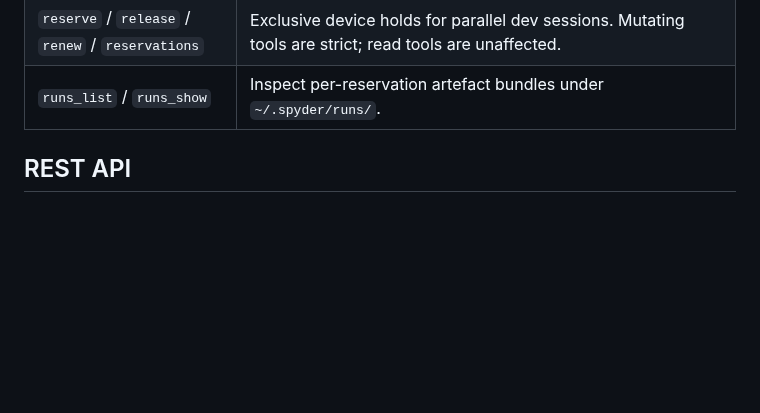
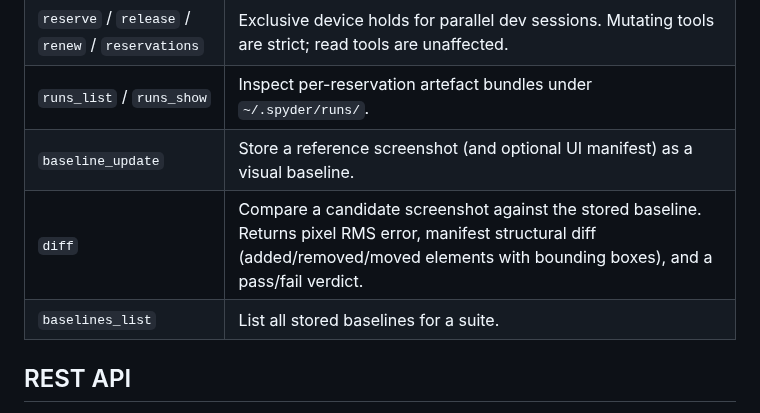
Before and after one commit to marcelocantos/spyder, a Markdown page: README.md, the part around the change. Drawn GitHub-style; blank space fills up the shorter version.

```diff
--- a/README.md
+++ b/README.md
@@ -62,6 +62,9 @@ everything below plus gotchas, device-inventory format, and the full
 | `rotate` | Rotate an iOS simulator or Android emulator to portrait, landscape-left, landscape-right, or portrait-upside-down. Physical devices return an error. |
 | `reserve` / `release` / `renew` / `reservations` | Exclusive device holds for parallel dev sessions. Mutating tools are strict; read tools are unaffected. |
 | `runs_list` / `runs_show` | Inspect per-reservation artefact bundles under `~/.spyder/runs/`. |
+| `baseline_update` | Store a reference screenshot (and optional UI manifest) as a visual baseline. |
+| `diff` | Compare a candidate screenshot against the stored baseline. Returns pixel RMS error, manifest structural diff (added/removed/moved elements with bounding boxes), and a pass/fail verdict. |
+| `baselines_list` | List all stored baselines for a suite. |
 
 ## REST API
 
```
Also changed, not shown: STABILITY.md (+51 -0 lines), agents-guide.md (+23 -0 lines).
